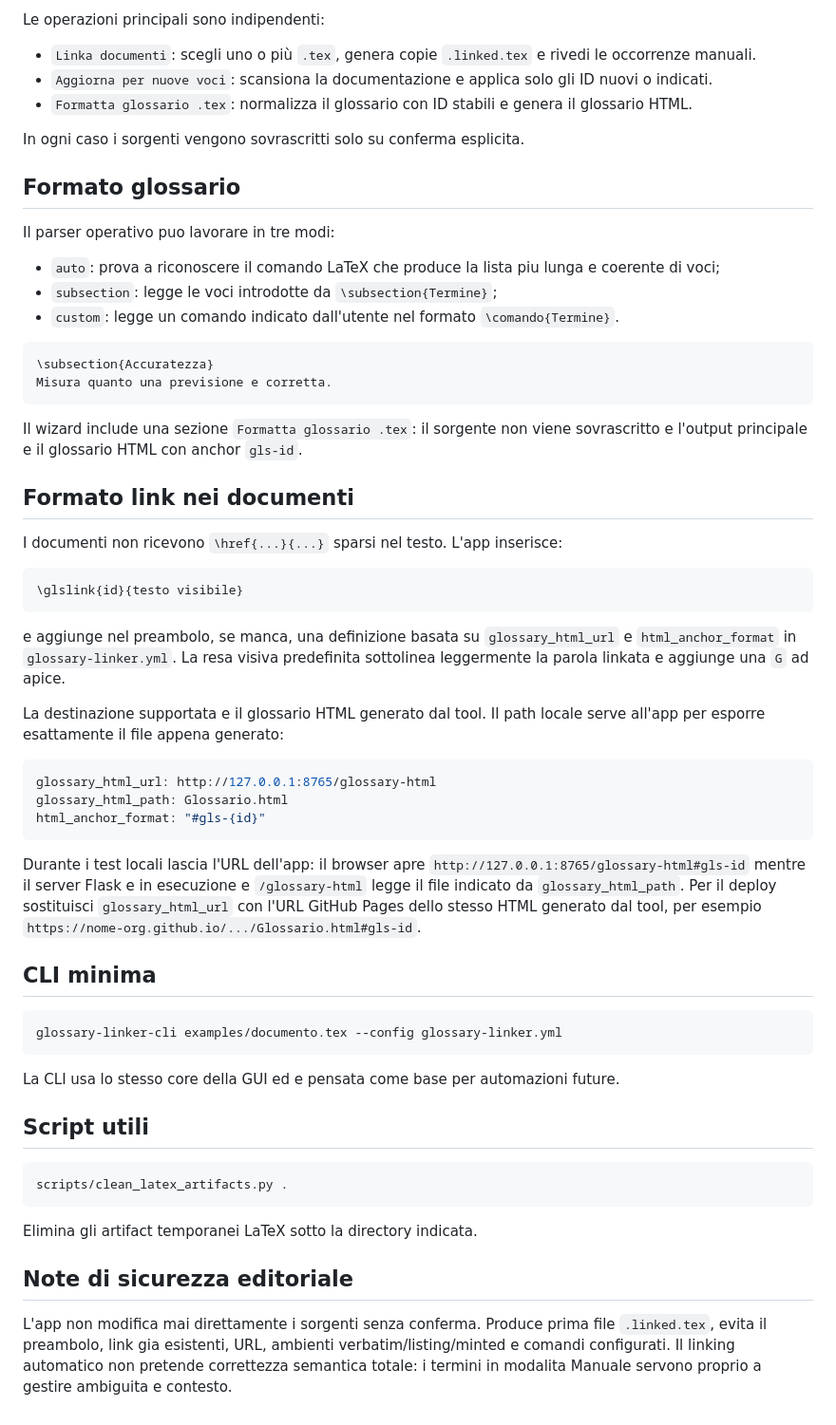
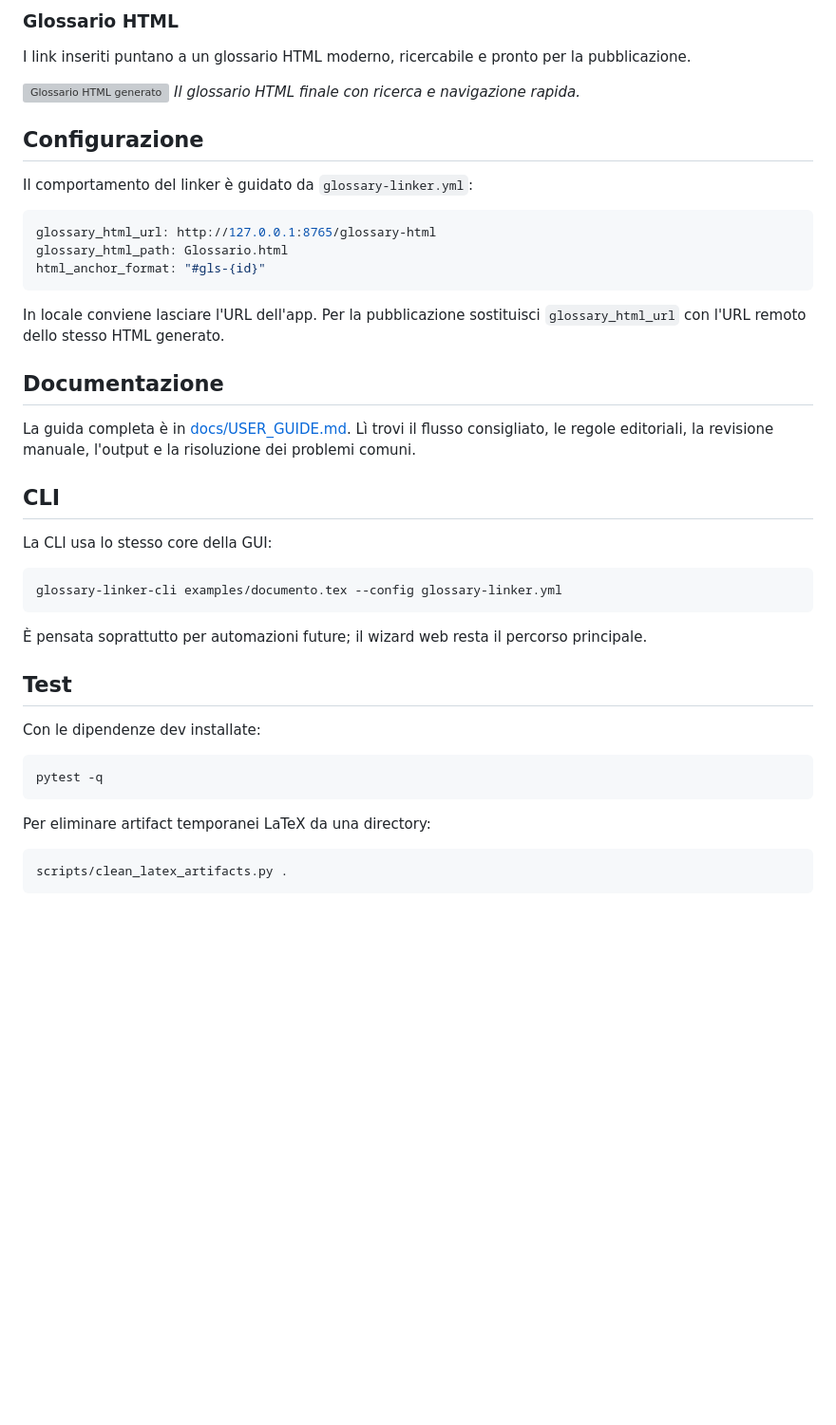
Before and after one commit to aLittleByte-19/glossary-linker, a Markdown page: README.md, the part around one of its changes. Shown at 95% size. Rendered like a GitHub page; blank space fills up the shorter version; grey boxes are pictures that could not be loaded.

````diff
--- a/README.md
+++ b/README.md
@@ -88,43 +54,13 @@ comunque editabile manualmente.
 
-Le operazioni principali sono indipendenti:
+### Glossario HTML
+I link inseriti puntano a un glossario HTML moderno, ricercabile e pronto per la pubblicazione.
 
-- `Linka documenti`: scegli uno o più `.tex`, genera copie `.linked.tex` e rivedi le occorrenze manuali.
-- `Aggiorna per nuove voci`: scansiona la documentazione e applica solo gli ID nuovi o indicati.
-- `Formatta glossario .tex`: normalizza il glossario con ID stabili e genera il glossario HTML.
+![Glossario HTML generato](docs/screenshots/06-glossary-html.png)
+*Il glossario HTML finale con ricerca e navigazione rapida.*
 
-In ogni caso i sorgenti vengono sovrascritti solo su conferma esplicita.
+## Configurazione
 
-## Formato glossario
-
-Il parser operativo puo lavorare in tre modi:
-
-- `auto`: prova a riconoscere il comando LaTeX che produce la lista piu lunga e coerente di voci;
-- `subsection`: legge le voci introdotte da `\subsection{Termine}`;
-- `custom`: legge un comando indicato dall'utente nel formato `\comando{Termine}`.
-
-```tex
-\subsection{Accuratezza}
-Misura quanto una previsione e corretta.
-```
-
-Il wizard include una sezione `Formatta glossario .tex`: il sorgente non viene
-sovrascritto e l'output principale e il glossario HTML con anchor `gls-id`.
-
-## Formato link nei documenti
-
-I documenti non ricevono `\href{...}{...}` sparsi nel testo. L'app inserisce:
-
-```tex
-\glslink{id}{testo visibile}
-```
-
-e aggiunge nel preambolo, se manca, una definizione basata su
-`glossary_html_url` e `html_anchor_format` in `glossary-linker.yml`.
-La resa visiva predefinita sottolinea leggermente la parola linkata e aggiunge
-una `G` ad apice.
-
-La destinazione supportata e il glossario HTML generato dal tool. Il path
-locale serve all'app per esporre esattamente il file appena generato:
+Il comportamento del linker è guidato da `glossary-linker.yml`:
 
 ```yaml
 glossary_html_url: http://127.0.0.1:8765/glossary-html
@@ -132,34 +68,32 @@ glossary_html_path: Glossario.html
 html_anchor_format: "#gls-{id}"
 ```
 
-Durante i test locali lascia l'URL dell'app: il browser apre
-`http://127.0.0.1:8765/glossary-html#gls-id` mentre il server Flask e in
-esecuzione e `/glossary-html` legge il file indicato da `glossary_html_path`.
-Per il deploy sostituisci `glossary_html_url` con l'URL GitHub Pages dello
-stesso HTML generato dal tool, per esempio
-`https://nome-org.github.io/.../Glossario.html#gls-id`.
+In locale conviene lasciare l'URL dell'app. Per la pubblicazione sostituisci `glossary_html_url` con l'URL remoto dello stesso HTML generato.
 
-## CLI minima
+## Documentazione
+
+La guida completa è in [docs/USER_GUIDE.md](docs/USER_GUIDE.md). Lì trovi il flusso consigliato, le regole editoriali, la revisione manuale, l'output e la risoluzione dei problemi comuni.
+
+## CLI
+
+La CLI usa lo stesso core della GUI:
 
 ```bash
 glossary-linker-cli examples/documento.tex --config glossary-linker.yml
 ```
 
-La CLI usa lo stesso core della GUI ed e pensata come base per automazioni
-future.
+È pensata soprattutto per automazioni future; il wizard web resta il percorso principale.
 
-## Script utili
+## Test
+
+Con le dipendenze dev installate:
+
+```bash
+pytest -q
+```
+
+Per eliminare artifact temporanei LaTeX da una directory:
 
 ```bash
 scripts/clean_latex_artifacts.py .
 ```
-
-Elimina gli artifact temporanei LaTeX sotto la directory indicata.
-
-## Note di sicurezza editoriale
-
-L'app non modifica mai direttamente i sorgenti senza conferma. Produce prima
-file `.linked.tex`, evita il preambolo, link gia esistenti, URL, ambienti
-verbatim/listing/minted e comandi configurati. Il linking automatico non
-pretende correttezza semantica totale: i termini in modalita Manuale servono
-proprio a gestire ambiguita e contesto.
````
Also changed, not shown: other parts of README.md (+21 -55 lines), docs/USER_GUIDE.md (+44 -138 lines), docs/screenshots/01-operazione.png (added), docs/screenshots/02-documenti.png (added), docs/screenshots/05-output.png (added), docs/screenshots/06-glossario-html.png (added), 13 other files.
